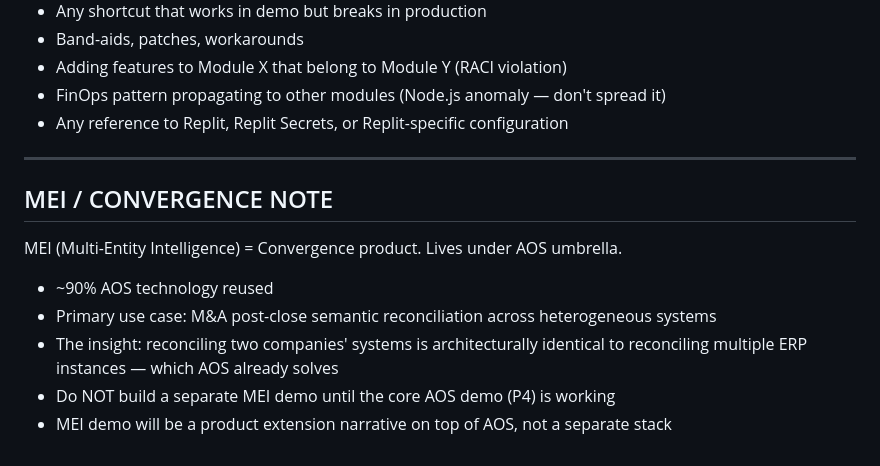
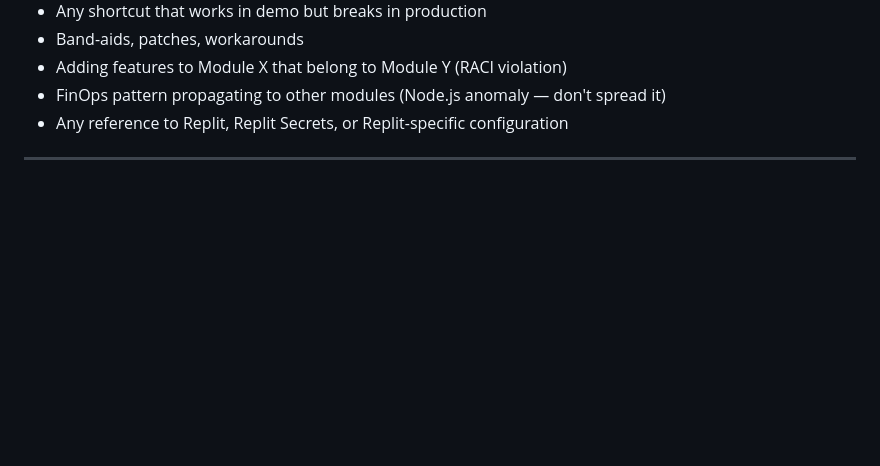
Before and after one commit to ilyacantor/Farmv2, a Markdown page: CLAUDE.md, the part around one of its changes. GitHub-like rendering; blank space fills up the shorter version.

```diff
--- a/CLAUDE.md
+++ b/CLAUDE.md
@@ -163,11 +132,3 @@ Silent fallbacks are the most dangerous failure mode in this codebase. They make
 - Any reference to Replit, Replit Secrets, or Replit-specific configuration
 
 ---
-
-## MEI / CONVERGENCE NOTE
-MEI (Multi-Entity Intelligence) = Convergence product. Lives under AOS umbrella.
-- ~90% AOS technology reused
-- Primary use case: M&A post-close semantic reconciliation across heterogeneous systems
-- The insight: reconciling two companies' systems is architecturally identical to reconciling multiple ERP instances — which AOS already solves
-- Do NOT build a separate MEI demo until the core AOS demo (P4) is working
-- MEI demo will be a product extension narrative on top of AOS, not a separate stack
```
Also changed, not shown: other parts of CLAUDE.md (+0 -31 lines).
